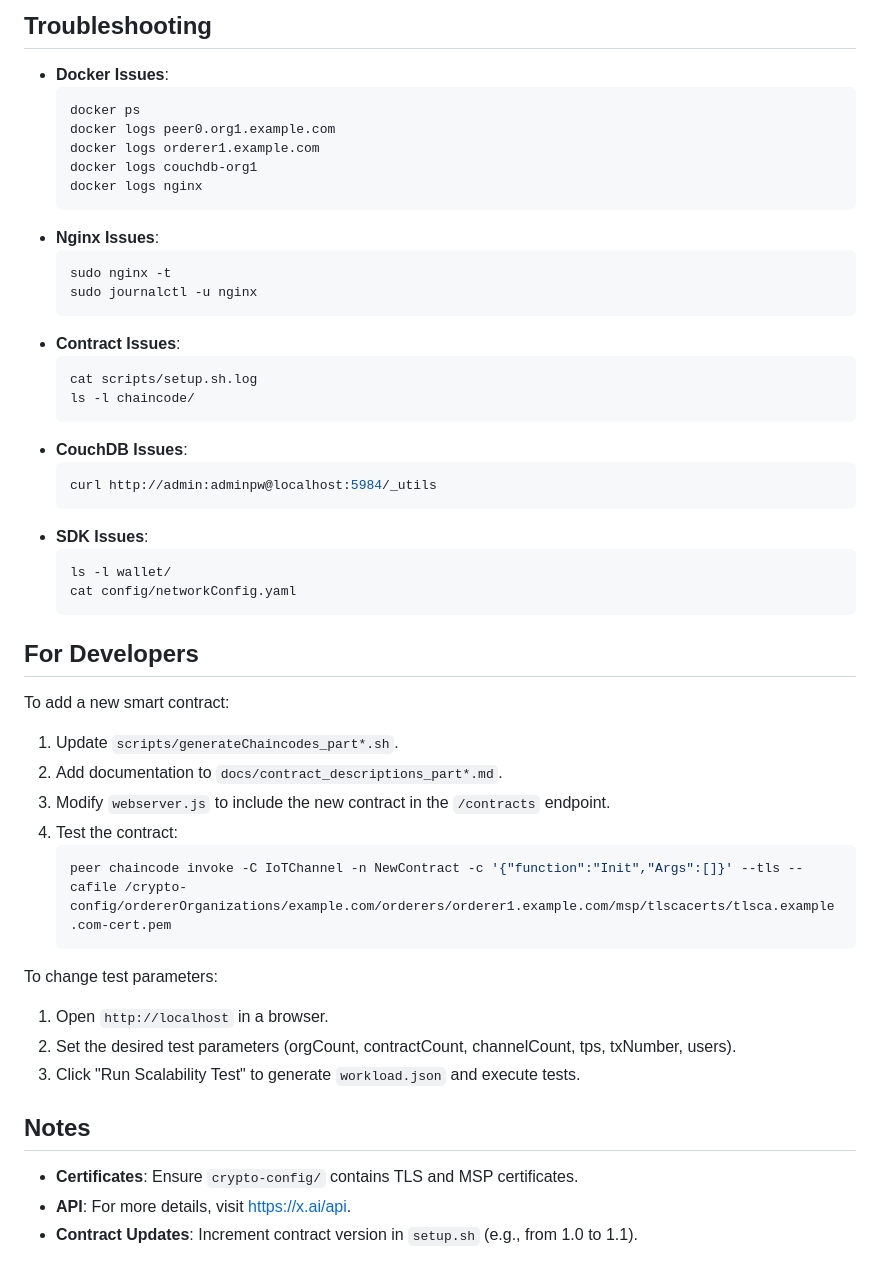
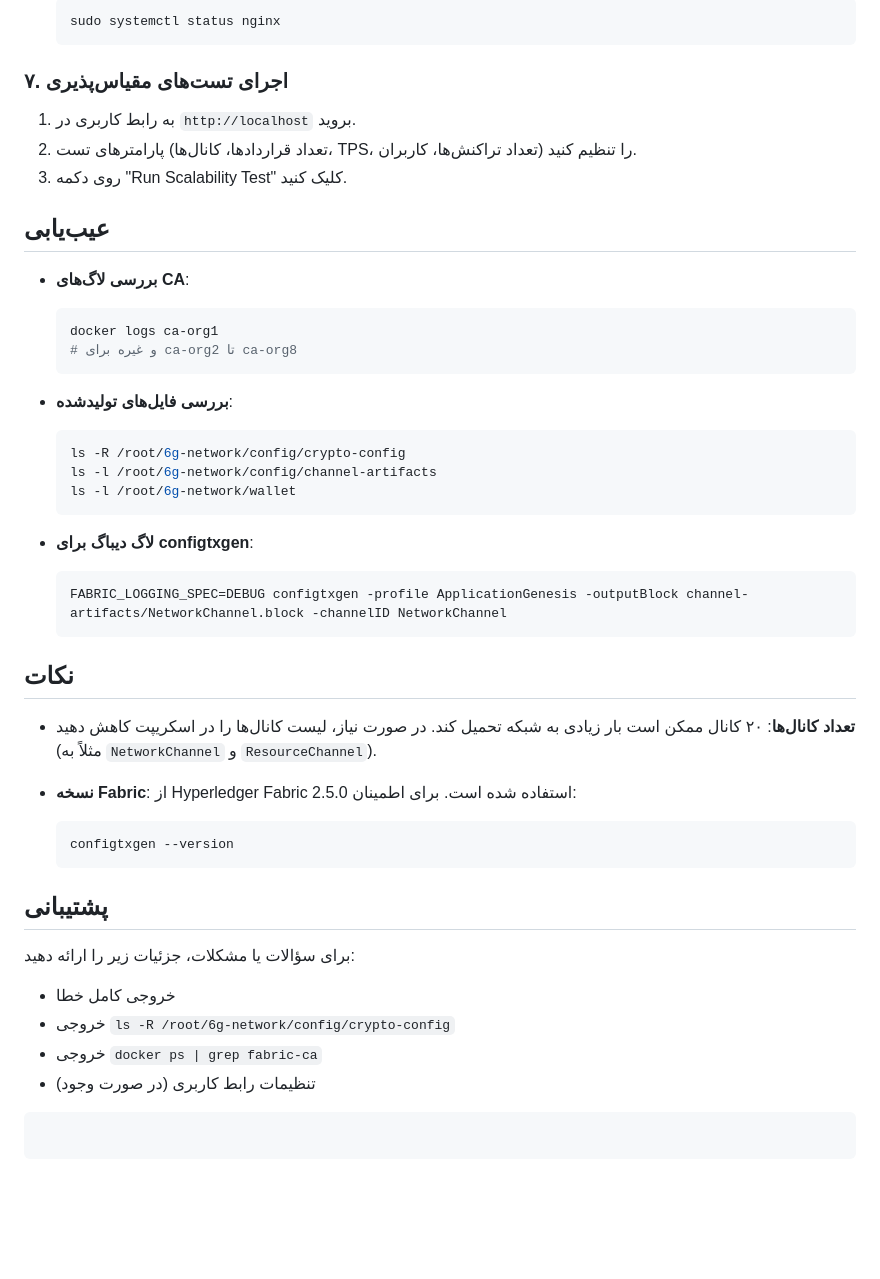
Before and after one commit to mohammadlohrasbi/6g-network, a Markdown page: README.md, the part around one of its changes. Rendered like a GitHub page; blank space fills up the shorter version.

````diff
--- a/README.md
+++ b/README.md
@@ -223,48 +156,50 @@ sudo systemctl restart nginx
-## Troubleshooting
-- **Docker Issues**:
-  ```bash
-  docker ps
-  docker logs peer0.org1.example.com
-  docker logs orderer1.example.com
-  docker logs couchdb-org1
-  docker logs nginx
-  ```
-- **Nginx Issues**:
-  ```bash
-  sudo nginx -t
-  sudo journalctl -u nginx
-  ```
-- **Contract Issues**:
-  ```bash
-  cat scripts/setup.sh.log
-  ls -l chaincode/
-  ```
-- **CouchDB Issues**:
-  ```bash
-  curl http://admin:adminpw@localhost:5984/_utils
-  ```
-- **SDK Issues**:
-  ```bash
-  ls -l wallet/
-  cat config/networkConfig.yaml
+  sudo systemctl status nginx
   ```
 
-## For Developers
-To add a new smart contract:
-1. Update `scripts/generateChaincodes_part*.sh`.
-2. Add documentation to `docs/contract_descriptions_part*.md`.
-3. Modify `webserver.js` to include the new contract in the `/contracts` endpoint.
-4. Test the contract:
-   ```bash
-   peer chaincode invoke -C IoTChannel -n NewContract -c '{"function":"Init","Args":[]}' --tls --cafile /crypto-config/ordererOrganizations/example.com/orderers/orderer1.example.com/msp/tlscacerts/tlsca.example.com-cert.pem
-   ```
+### ۷. اجرای تست‌های مقیاس‌پذیری
 
-To change test parameters:
-1. Open `http://localhost` in a browser.
-2. Set the desired test parameters (orgCount, contractCount, channelCount, tps, txNumber, users).
-3. Click "Run Scalability Test" to generate `workload.json` and execute tests.
+1. به رابط کاربری در `http://localhost` بروید.
+2. پارامترهای تست (تعداد قراردادها، کانال‌ها، TPS، تعداد تراکنش‌ها، کاربران) را تنظیم کنید.
+3. روی دکمه "Run Scalability Test" کلیک کنید.
 
-## Notes
-- **Certificates**: Ensure `crypto-config/` contains TLS and MSP certificates.
-- **API**: For more details, visit https://x.ai/api.
-- **Contract Updates**: Increment contract version in `setup.sh` (e.g., from 1.0 to 1.1).
+## عیب‌یابی
+
+- **بررسی لاگ‌های CA**:
+
+  ```bash
+  docker logs ca-org1
+  # و غیره برای ca-org2 تا ca-org8
+  ```
+- **بررسی فایل‌های تولیدشده**:
+
+  ```bash
+  ls -R /root/6g-network/config/crypto-config
+  ls -l /root/6g-network/config/channel-artifacts
+  ls -l /root/6g-network/wallet
+  ```
+- **لاگ دیباگ برای configtxgen**:
+
+  ```bash
+  FABRIC_LOGGING_SPEC=DEBUG configtxgen -profile ApplicationGenesis -outputBlock channel-artifacts/NetworkChannel.block -channelID NetworkChannel
+  ```
+
+## نکات
+
+- **تعداد کانال‌ها**: ۲۰ کانال ممکن است بار زیادی به شبکه تحمیل کند. در صورت نیاز، لیست کانال‌ها را در اسکریپت کاهش دهید (مثلاً به `NetworkChannel` و `ResourceChannel`).
+- **نسخه Fabric**: از Hyperledger Fabric 2.5.0 استفاده شده است. برای اطمینان:
+
+  ```bash
+  configtxgen --version
+  ```
+
+## پشتیبانی
+
+برای سؤالات یا مشکلات، جزئیات زیر را ارائه دهید:
+
+- خروجی کامل خطا
+- خروجی `ls -R /root/6g-network/config/crypto-config`
+- خروجی `docker ps | grep fabric-ca`
+- تنظیمات رابط کاربری (در صورت وجود)
+
+```
+```
````
Also changed, not shown: other parts of README.md (+106 -173 lines).
